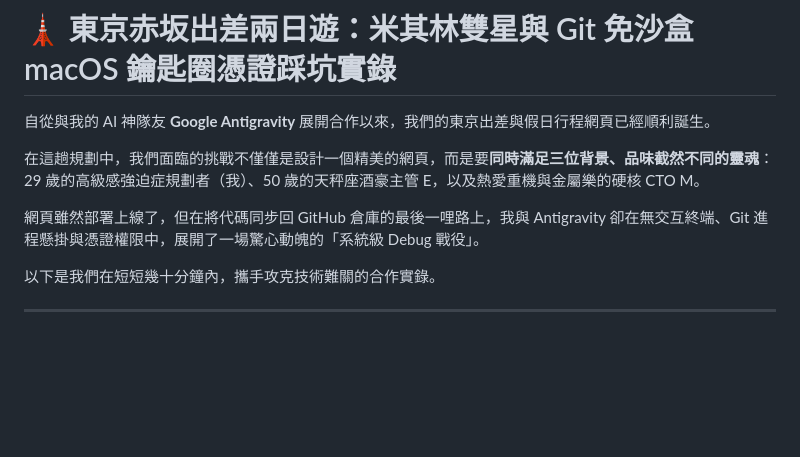
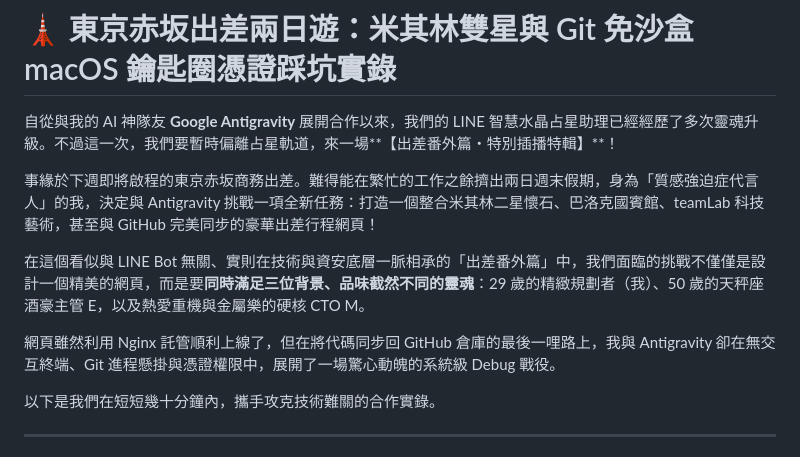
Before and after one commit to zonawang/tokyo-trip, a Markdown page: medium_article_v2.md, the part around the change. GitHub-like rendering; blank space fills up the shorter version.

Commit message:
docs: frame medium_article_v2.md as a business trip special edition

```diff
--- a/medium_article_v2.md
+++ b/medium_article_v2.md
@@ -1,10 +1,12 @@
 # 🗼 東京赤坂出差兩日遊：米其林雙星與 Git 免沙盒 macOS 鑰匙圈憑證踩坑實錄
 
-自從與我的 AI 神隊友 **Google Antigravity** 展開合作以來，我們的東京出差與假日行程網頁已經順利誕生。
+自從與我的 AI 神隊友 **Google Antigravity** 展開合作以來，我們的 LINE 智慧水晶占星助理已經經歷了多次靈魂升級。不過這一次，我們要暫時偏離占星軌道，來一場**【出差番外篇・特別插播特輯】**！
 
-在這趟規劃中，我們面臨的挑戰不僅僅是設計一個精美的網頁，而是要**同時滿足三位背景、品味截然不同的靈魂**：29 歲的高級感強迫症規劃者（我）、50 歲的天秤座酒豪主管 E，以及熱愛重機與金屬樂的硬核 CTO M。
+事緣於下週即將啟程的東京赤坂商務出差。難得能在繁忙的工作之餘擠出兩日週末假期，身為「質感強迫症代言人」的我，決定與 Antigravity 挑戰一項全新任務：打造一個整合米其林二星懷石、巴洛克國賓館、teamLab 科技藝術，甚至與 GitHub 完美同步的豪華出差行程網頁！
 
-網頁雖然部署上線了，但在將代碼同步回 GitHub 倉庫的最後一哩路上，我與 Antigravity 卻在無交互終端、Git 進程懸掛與憑證權限中，展開了一場驚心動魄的「系統級 Debug 戰役」。
+在這個看似與 LINE Bot 無關、實則在技術與資安底層一脈相承的「出差番外篇」中，我們面臨的挑戰不僅僅是設計一個精美的網頁，而是要**同時滿足三位背景、品味截然不同的靈魂**：29 歲的精緻規劃者（我）、50 歲的天秤座酒豪主管 E，以及熱愛重機與金屬樂的硬核 CTO M。
+
+網頁雖然利用 Nginx 託管順利上線了，但在將代碼同步回 GitHub 倉庫的最後一哩路上，我與 Antigravity 卻在無交互終端、Git 進程懸掛與憑證權限中，展開了一場驚心動魄的系統級 Debug 戰役。
 
 以下是我們在短短幾十分鐘內，攜手攻克技術難關的合作實錄。
 
```
